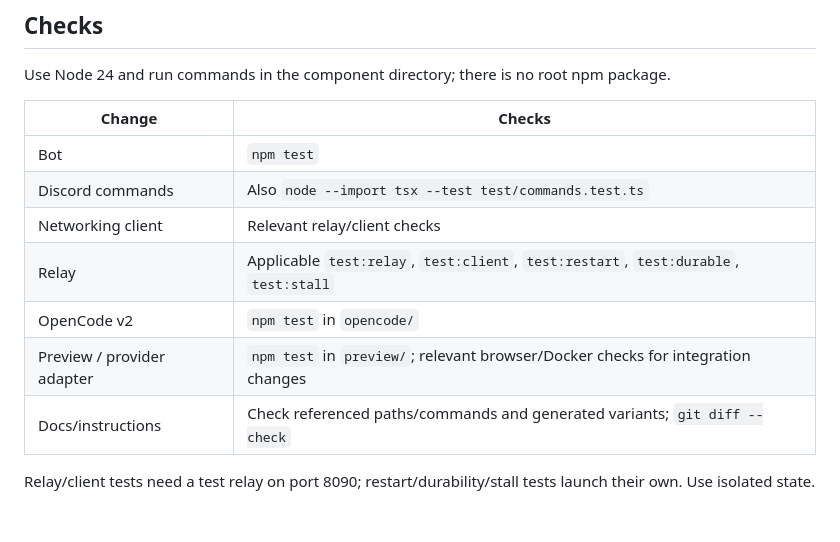
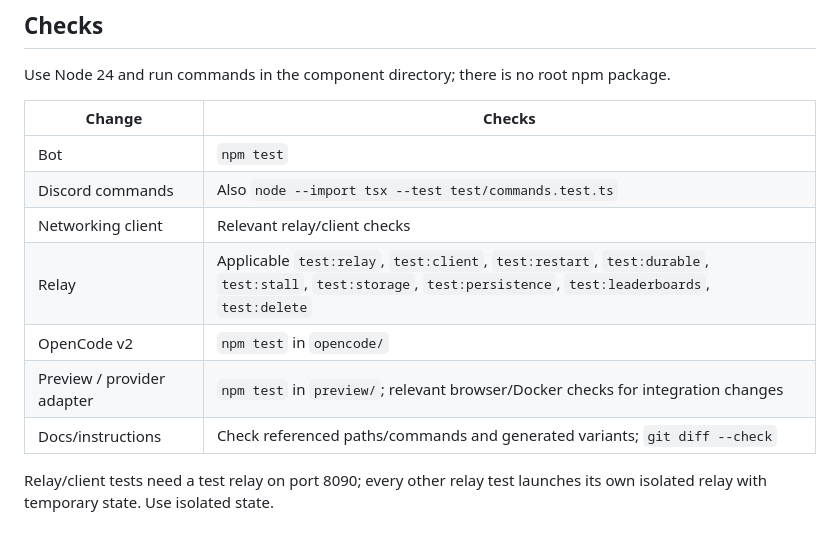
Before and after one commit to Siroro/threadsite, a Markdown page: AGENTS.md, the part around the change. Drawn GitHub-style.

Commit message:
List every relay test script in the checks table

```diff
--- a/AGENTS.md
+++ b/AGENTS.md
@@ -43,9 +43,9 @@ Use Node 24 and run commands in the component directory; there is no root npm pa
 | Bot | `npm test` |
 | Discord commands | Also `node --import tsx --test test/commands.test.ts` |
 | Networking client | Relevant relay/client checks |
-| Relay | Applicable `test:relay`, `test:client`, `test:restart`, `test:durable`, `test:stall` |
+| Relay | Applicable `test:relay`, `test:client`, `test:restart`, `test:durable`, `test:stall`, `test:storage`, `test:persistence`, `test:leaderboards`, `test:delete` |
 | OpenCode v2 | `npm test` in `opencode/` |
 | Preview / provider adapter | `npm test` in `preview/`; relevant browser/Docker checks for integration changes |
 | Docs/instructions | Check referenced paths/commands and generated variants; `git diff --check` |
 
-Relay/client tests need a test relay on port 8090; restart/durability/stall tests launch their own. Use isolated state.
+Relay/client tests need a test relay on port 8090; every other relay test launches its own isolated relay with temporary state. Use isolated state.
```
